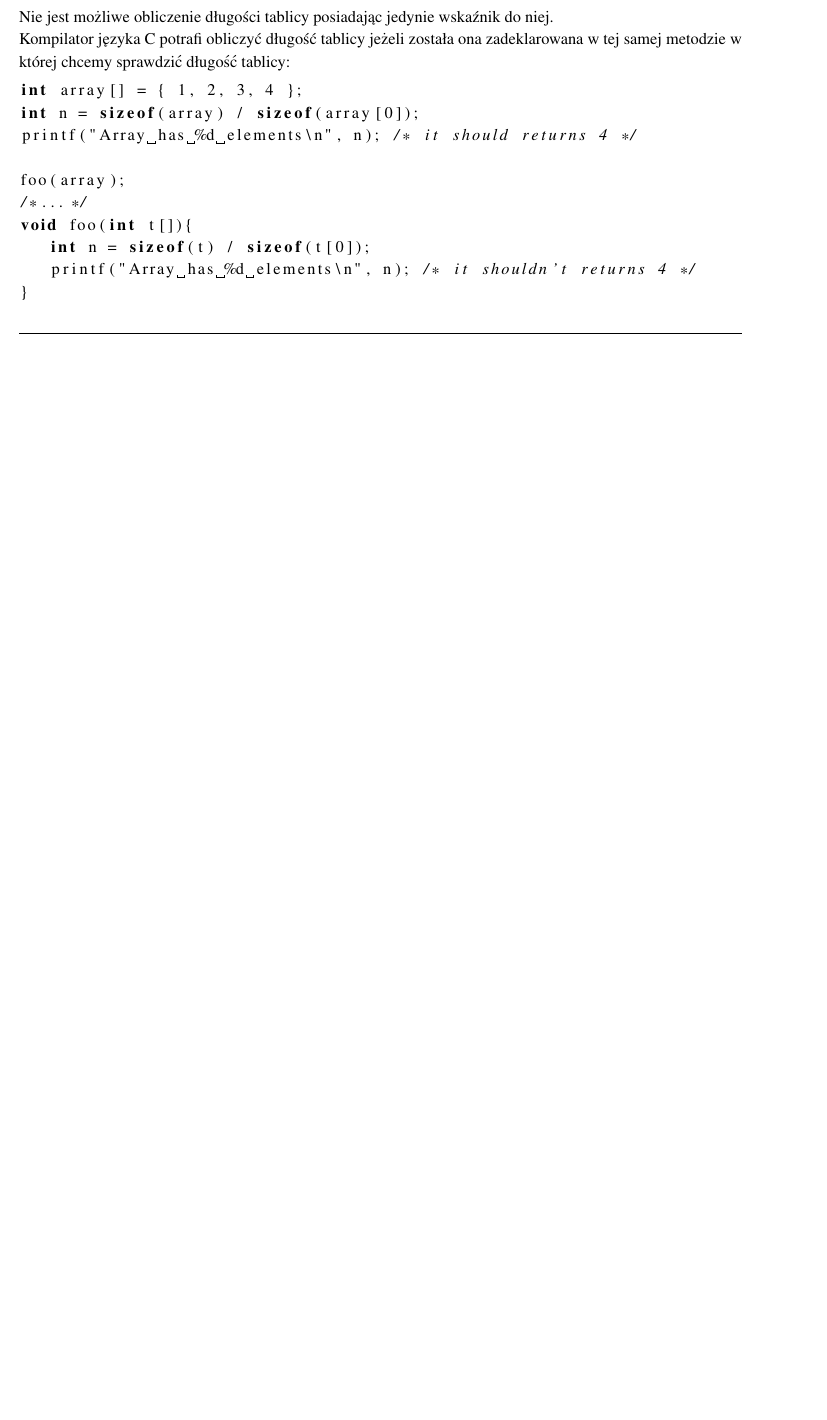
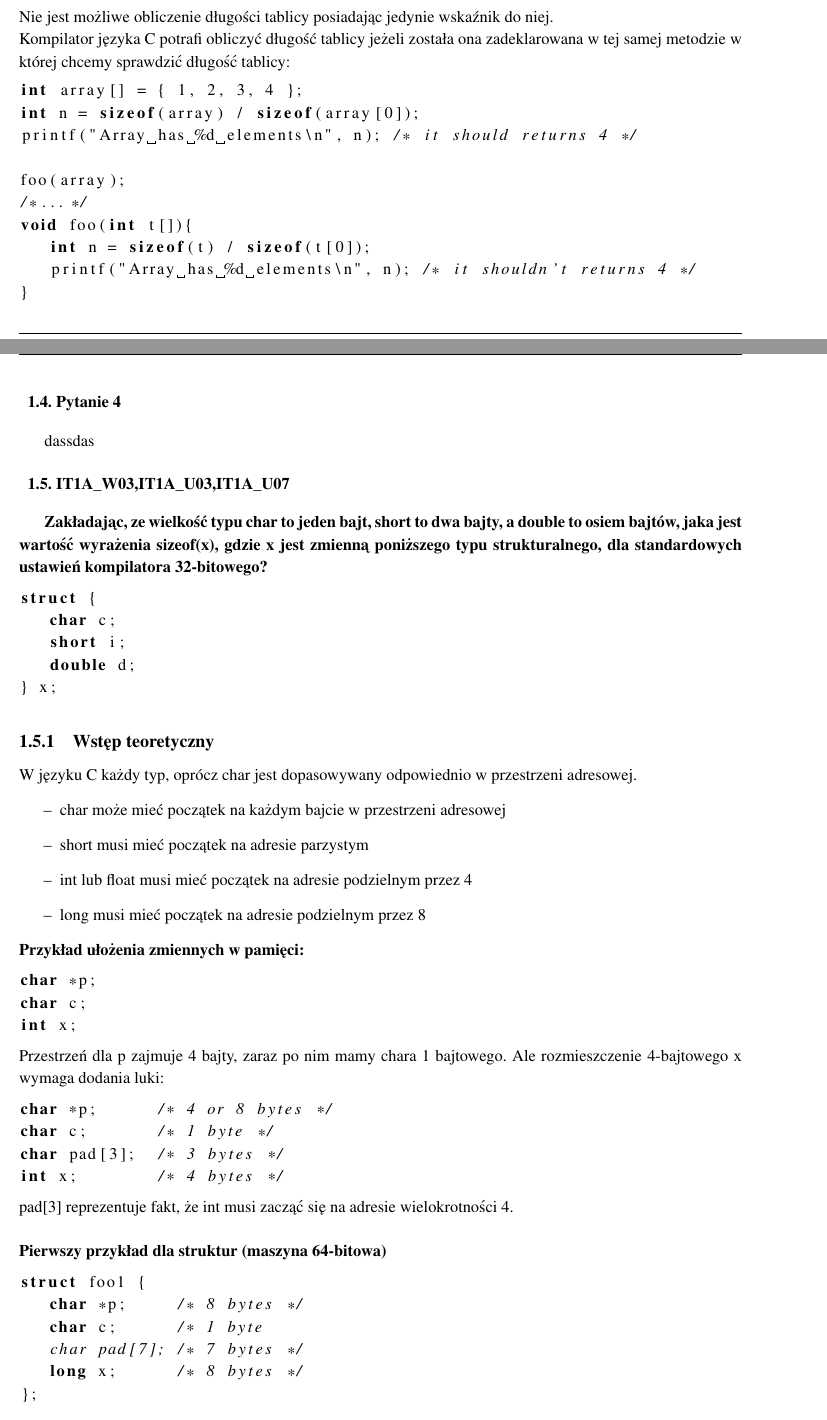
Before and after one commit to Kefas/engineer-exam, a LaTeX thesis (studium.tex, which reads chapter.tex): part of page 5 of 6 before the commit and two parts of pages 5 and 6 of 8 after it, the two joined at a grey line, cut so that both start at the same text, the shorter picture padded with empty space. Compiled offline with pdfLaTeX.

Commit message:
done question 5

```diff
--- a/chapter.tex
+++ b/chapter.tex
@@ -99,4 +99,51 @@ void foo(int t[]){
 }
 \end{lstlisting}
 
-% ---------------------------------------------------------------------------------------------------------------
+% 4 ---------------------------------------------------------------------------------------------------------------
+
+\section{Pytanie 4}dassdas
+
+% 5 ---------------------------------------------------------------------------------------------------------------
+
+\section{IT1A\_W03,IT1A\_U03,IT1A\_U07}
+\textbf{Zakładając, ze wielkość typu char to jeden bajt, short to dwa bajty, a double to osiem bajtów, jaka jest wartość wyrażenia sizeof(x), gdzie x jest zmienną poniższego typu strukturalnego, dla standardowych ustawień kompilatora 32-bitowego?}
+\begin{lstlisting}[language=c]
+struct {
+   char c;
+   short i;
+   double d;
+} x;
+\end{lstlisting}
+
+\subsection{Wstęp teoretyczny}
+W języku C każdy typ, oprócz char jest dopasowywany odpowiednio w przestrzeni adresowej.
+\begin{itemize}
+\item char może mieć początek na każdym bajcie w przestrzeni adresowej
+\item short musi mieć początek na adresie parzystym
+\item int lub float musi mieć początek na adresie podzielnym przez 4
+\item long musi mieć początek na adresie podzielnym przez 8
+\end{itemize}
+\textbf{Przykład ułożenia zmiennych w pamięci: }
+\begin{lstlisting}[language=c]
+char *p;
+char c;
+int x;
+\end{lstlisting}
+Przestrzeń dla p zajmuje 4 bajty, zaraz po nim mamy chara 1 bajtowego. Ale rozmieszczenie 4-bajtowego x wymaga dodania luki:
+
+\begin{lstlisting}[language=c]
+char *p;      /* 4 or 8 bytes */
+char c;       /* 1 byte */
+char pad[3];  /* 3 bytes */
+int x;        /* 4 bytes */
+\end{lstlisting}
+pad[3] reprezentuje fakt, że int musi zacząć się na adresie wielokrotności 4. \\\\
+\textbf{Pierwszy przykład dla struktur (maszyna 64-bitowa)}
+\begin{lstlisting}[language=c]
+struct foo1 {
+   char *p;     /* 8 bytes */
+   char c;      /* 1 byte
+   char pad[7]; /* 7 bytes */
+   long x;      /* 8 bytes */
+};
+\end{lstlisting}
```
Also changed, not shown: chapter.tex (28 more changed lines).
